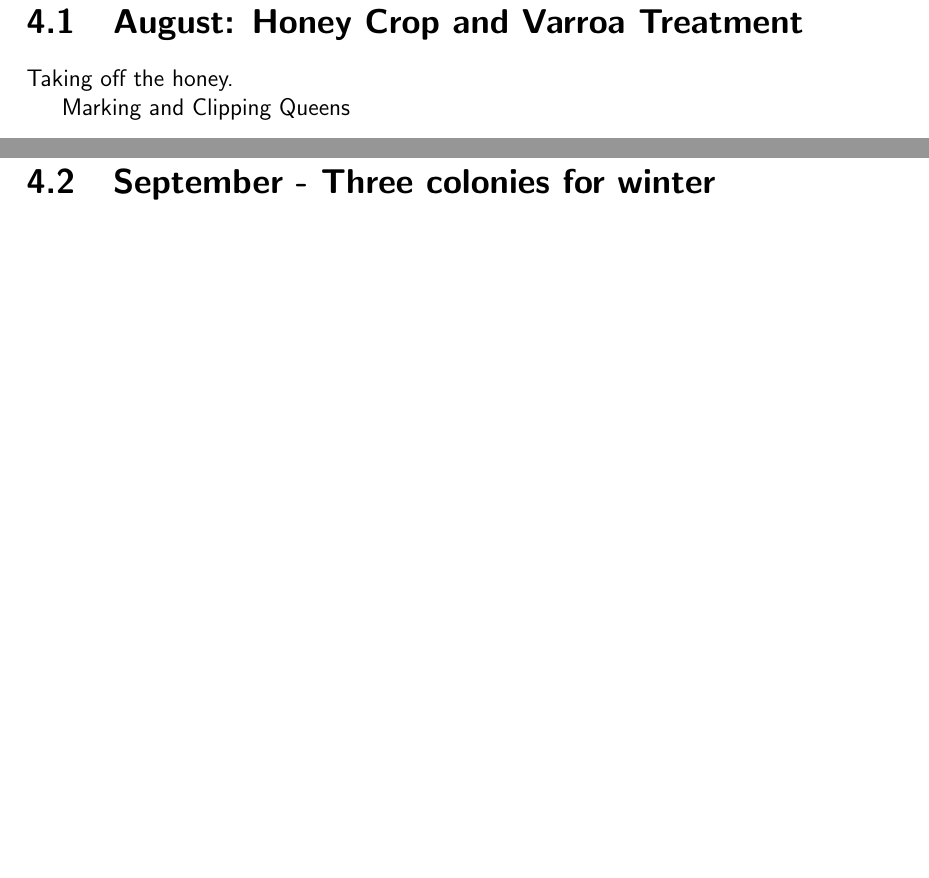
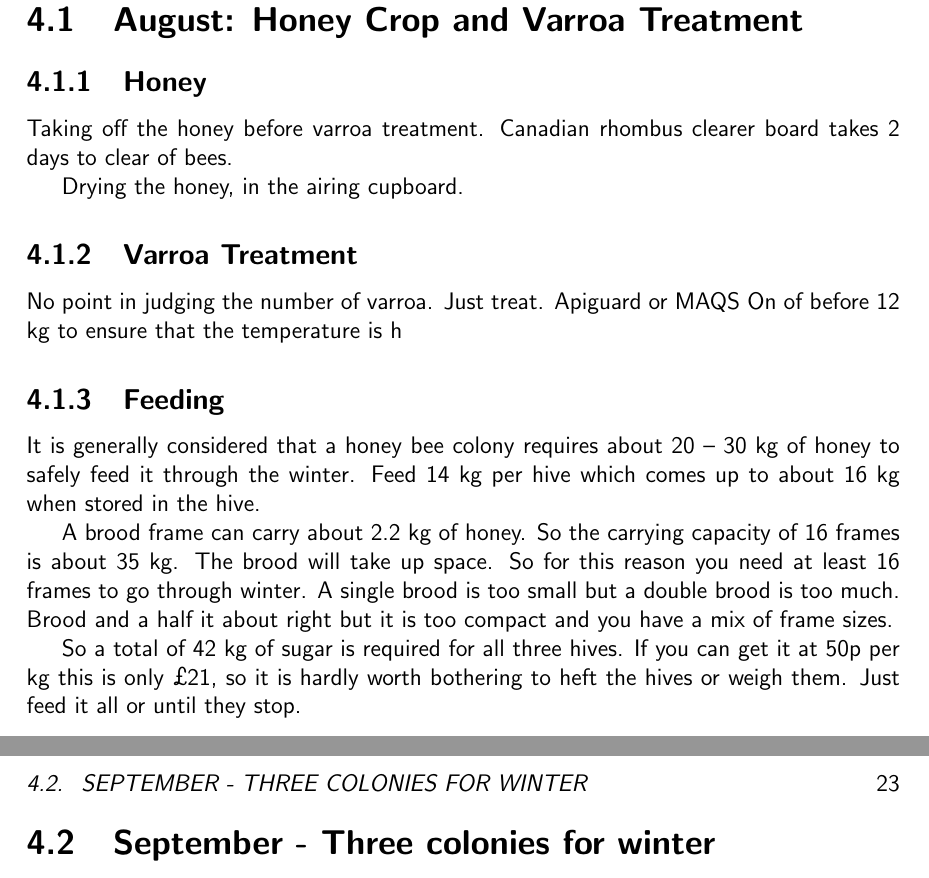
Before and after one commit to joejcollins/rhapsody-angel, a LaTeX document (00Main.tex, which reads 08August.tex): two parts of pages 20 and 21 of 30 before the commit and two parts of pages 22 and 23 of 32 after it, joined at a grey line, cut so that both start at the same text, the shorter picture padded with empty space. Compiled offline with pdfLaTeX.

Commit message:
August feeding

```diff
--- a/08August.tex
+++ b/08August.tex
@@ -1,6 +1,38 @@
 % !TeX root = 00Main.tex
 \section{August: Honey Crop and Varroa Treatment}
 
-Taking off the honey.
+\subsection{Honey}
 
-Marking and Clipping Queens
+Taking off the honey before varroa treatment.
+Canadian rhombus clearer board takes 2 days to clear of bees.
+
+Drying the honey,
+in the airing cupboard.
+
+\subsection{Varroa Treatment}
+
+No point in judging the number of varroa.
+Just treat.
+Apiguard or MAQS
+On of before 12 kg to ensure that the temperature is h
+
+\subsection{Feeding}
+
+ It is
+generally considered that a honey bee colony requires about 20 – 30 kg of honey to
+safely feed it through the winter.
+Feed 14 kg per hive
+which comes up to about 16 kg when stored in the hive.
+
+A brood frame can carry about 2.2 kg of honey.
+So the carrying capacity of 16 frames is about 35 kg.
+The brood will take up space.
+So for this reason you need at least 16 frames to go through winter.
+A single brood is too small but a double brood is too much.
+Brood and a half it about right but it is too compact
+and you have a mix of frame sizes.
+
+ So a total of 42 kg of sugar is required for all three hives.
+ If you can get it at 50p per kg this is only £21,
+ so it is hardly worth bothering to heft the hives or weigh them.
+ Just feed it all or until they stop.
```
Also changed, not shown: Presentation/00Presentation.tex (added, +54 -0 lines), 05MayInspection.jpg (deleted), Assets/01JanBroodBox02Rail.jpg (renamed from 01JanBroodBox02Rail.jpg), Assets/BbcTestCard.jpg (added), 2 other files.
